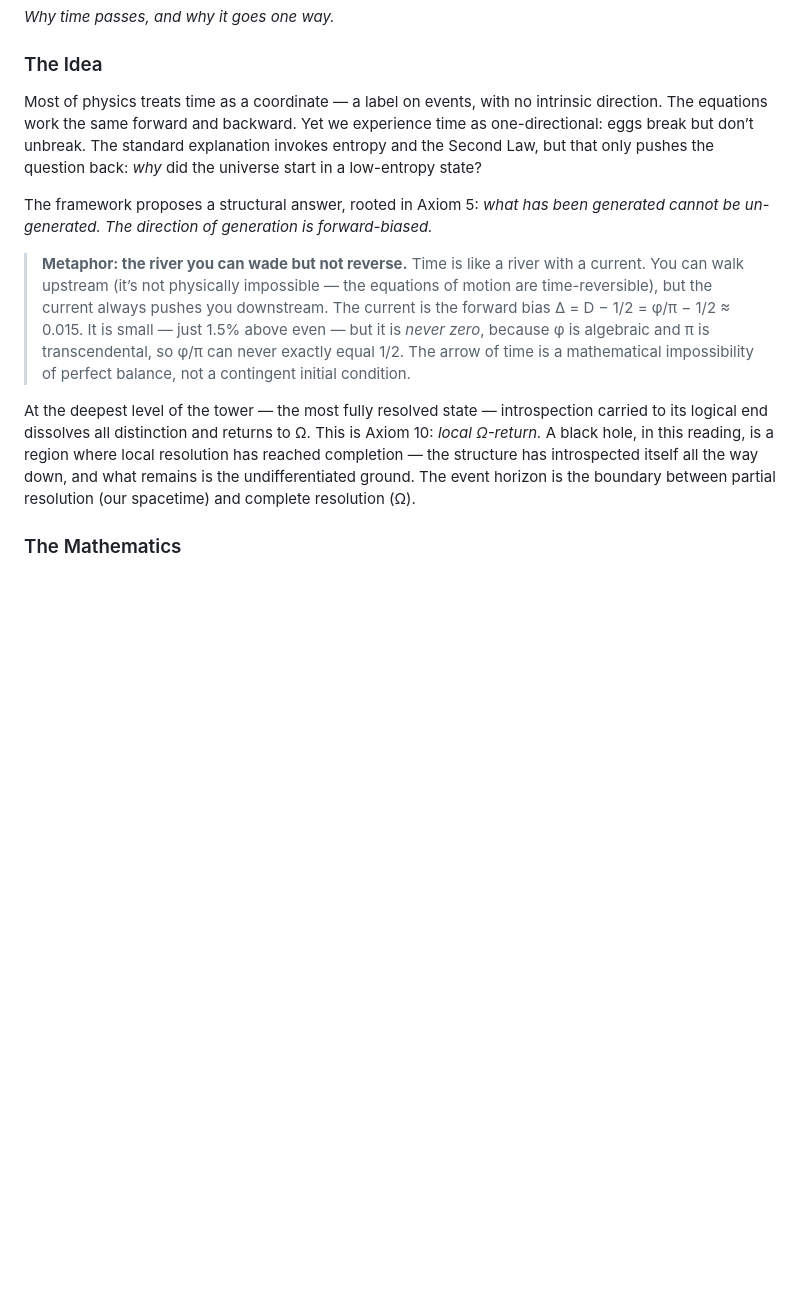
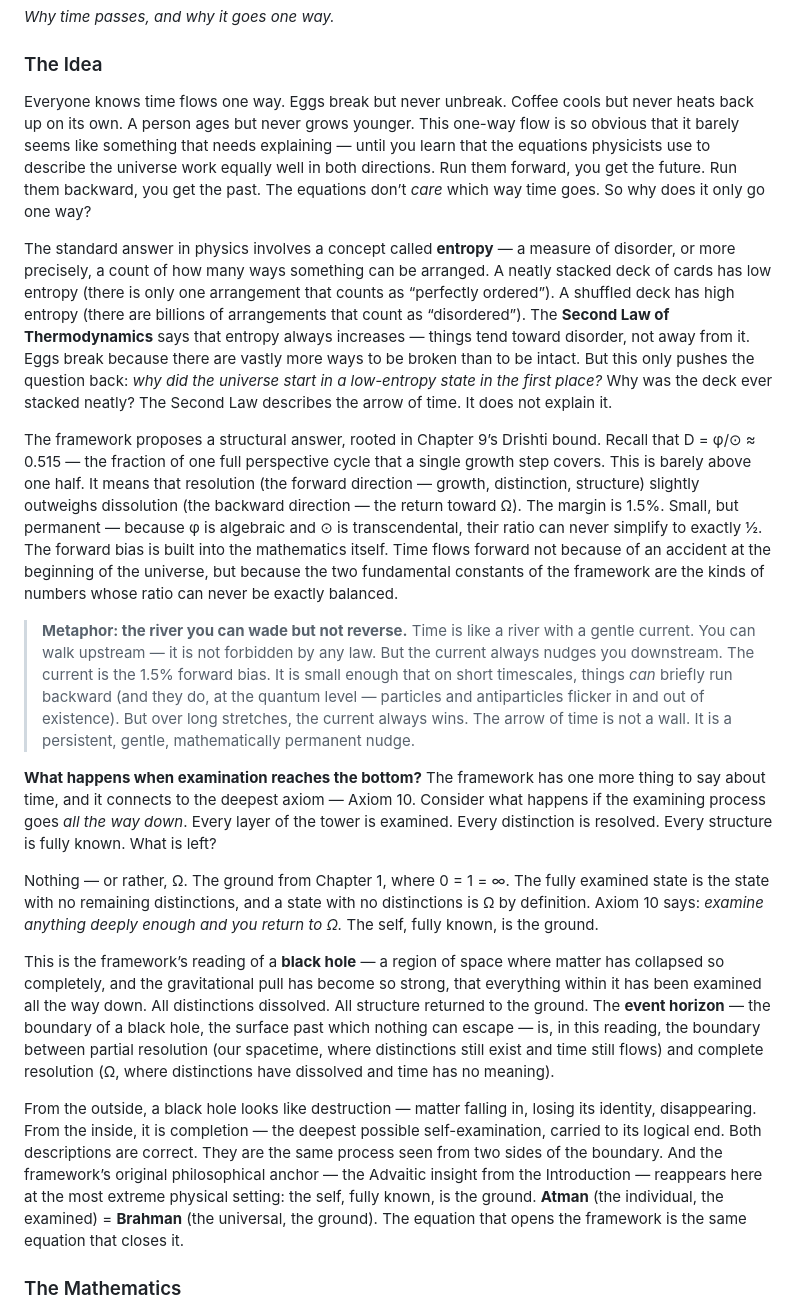
Before and after one commit to yogibearyk/from-nothing-everything, a Markdown page: book/from_nothing_everything.md, the part around the change. Rendered like a GitHub page; blank space fills up the shorter version.

Commit message:
Ch 14: Simplified for lay readers — entropy, black holes, Atman=Brahman explained

```diff
--- a/book/from_nothing_everything.md
+++ b/book/from_nothing_everything.md
@@ -735,13 +735,21 @@ For a pattern at speed v: D_spatial = D × v/c_reg and D_temporal = D × √(1
 
 ### The Idea
 
-Most of physics treats time as a coordinate — a label on events, with no intrinsic direction. The equations work the same forward and backward. Yet we experience time as one-directional: eggs break but don’t unbreak. The standard explanation invokes entropy and the Second Law, but that only pushes the question back: *why* did the universe start in a low-entropy state?
+Everyone knows time flows one way. Eggs break but never unbreak. Coffee cools but never heats back up on its own. A person ages but never grows younger. This one-way flow is so obvious that it barely seems like something that needs explaining — until you learn that the equations physicists use to describe the universe work equally well in both directions. Run them forward, you get the future. Run them backward, you get the past. The equations don’t *care* which way time goes. So why does it only go one way?
 
-The framework proposes a structural answer, rooted in Axiom 5: *what has been generated cannot be un-generated. The direction of generation is forward-biased.*
+The standard answer in physics involves a concept called **entropy** — a measure of disorder, or more precisely, a count of how many ways something can be arranged. A neatly stacked deck of cards has low entropy (there is only one arrangement that counts as “perfectly ordered”). A shuffled deck has high entropy (there are billions of arrangements that count as “disordered”). The **Second Law of Thermodynamics** says that entropy always increases — things tend toward disorder, not away from it. Eggs break because there are vastly more ways to be broken than to be intact. But this only pushes the question back: *why did the universe start in a low-entropy state in the first place?* Why was the deck ever stacked neatly? The Second Law describes the arrow of time. It does not explain it.
 
-> **Metaphor: the river you can wade but not reverse.** Time is like a river with a current. You can walk upstream (it’s not physically impossible — the equations of motion are time-reversible), but the current always pushes you downstream. The current is the forward bias Δ = D − 1/2 = φ/π − 1/2 ≈ 0.015. It is small — just 1.5% above even — but it is *never zero*, because φ is algebraic and π is transcendental, so φ/π can never exactly equal 1/2. The arrow of time is a mathematical impossibility of perfect balance, not a contingent initial condition.
+The framework proposes a structural answer, rooted in Chapter 9’s Drishti bound. Recall that D = φ/⊙ ≈ 0.515 — the fraction of one full perspective cycle that a single growth step covers. This is barely above one half. It means that resolution (the forward direction — growth, distinction, structure) slightly outweighs dissolution (the backward direction — the return toward Ω). The margin is 1.5%. Small, but permanent — because φ is algebraic and ⊙ is transcendental, their ratio can never simplify to exactly ½. The forward bias is built into the mathematics itself. Time flows forward not because of an accident at the beginning of the universe, but because the two fundamental constants of the framework are the kinds of numbers whose ratio can never be exactly balanced.
 
-At the deepest level of the tower — the most fully resolved state — introspection carried to its logical end dissolves all distinction and returns to Ω. This is Axiom 10: *local Ω-return.* A black hole, in this reading, is a region where local resolution has reached completion — the structure has introspected itself all the way down, and what remains is the undifferentiated ground. The event horizon is the boundary between partial resolution (our spacetime) and complete resolution (Ω).
+> **Metaphor: the river you can wade but not reverse.** Time is like a river with a gentle current. You can walk upstream — it is not forbidden by any law. But the current always nudges you downstream. The current is the 1.5% forward bias. It is small enough that on short timescales, things *can* briefly run backward (and they do, at the quantum level — particles and antiparticles flicker in and out of existence). But over long stretches, the current always wins. The arrow of time is not a wall. It is a persistent, gentle, mathematically permanent nudge.
+
+**What happens when examination reaches the bottom?** The framework has one more thing to say about time, and it connects to the deepest axiom — Axiom 10. Consider what happens if the examining process goes *all the way down*. Every layer of the tower is examined. Every distinction is resolved. Every structure is fully known. What is left?
+
+Nothing — or rather, Ω. The ground from Chapter 1, where 0 = 1 = ∞. The fully examined state is the state with no remaining distinctions, and a state with no distinctions is Ω by definition. Axiom 10 says: *examine anything deeply enough and you return to Ω.* The self, fully known, is the ground.
+
+This is the framework’s reading of a **black hole** — a region of space where matter has collapsed so completely, and the gravitational pull has become so strong, that everything within it has been examined all the way down. All distinctions dissolved. All structure returned to the ground. The **event horizon** — the boundary of a black hole, the surface past which nothing can escape — is, in this reading, the boundary between partial resolution (our spacetime, where distinctions still exist and time still flows) and complete resolution (Ω, where distinctions have dissolved and time has no meaning).
+
+From the outside, a black hole looks like destruction — matter falling in, losing its identity, disappearing. From the inside, it is completion — the deepest possible self-examination, carried to its logical end. Both descriptions are correct. They are the same process seen from two sides of the boundary. And the framework’s original philosophical anchor — the Advaitic insight from the Introduction — reappears here at the most extreme physical setting: the self, fully known, is the ground. **Atman** (the individual, the examined) = **Brahman** (the universal, the ground). The equation that opens the framework is the same equation that closes it.
 
 ### The Mathematics
 
```
